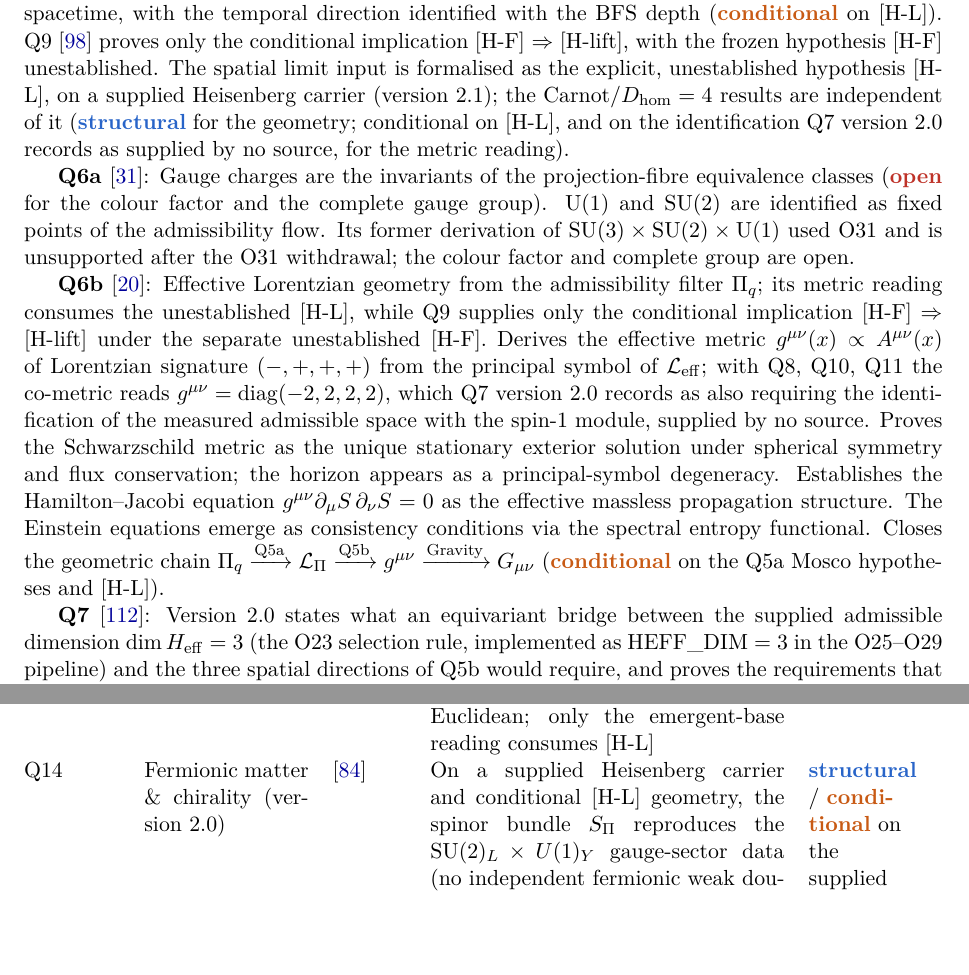
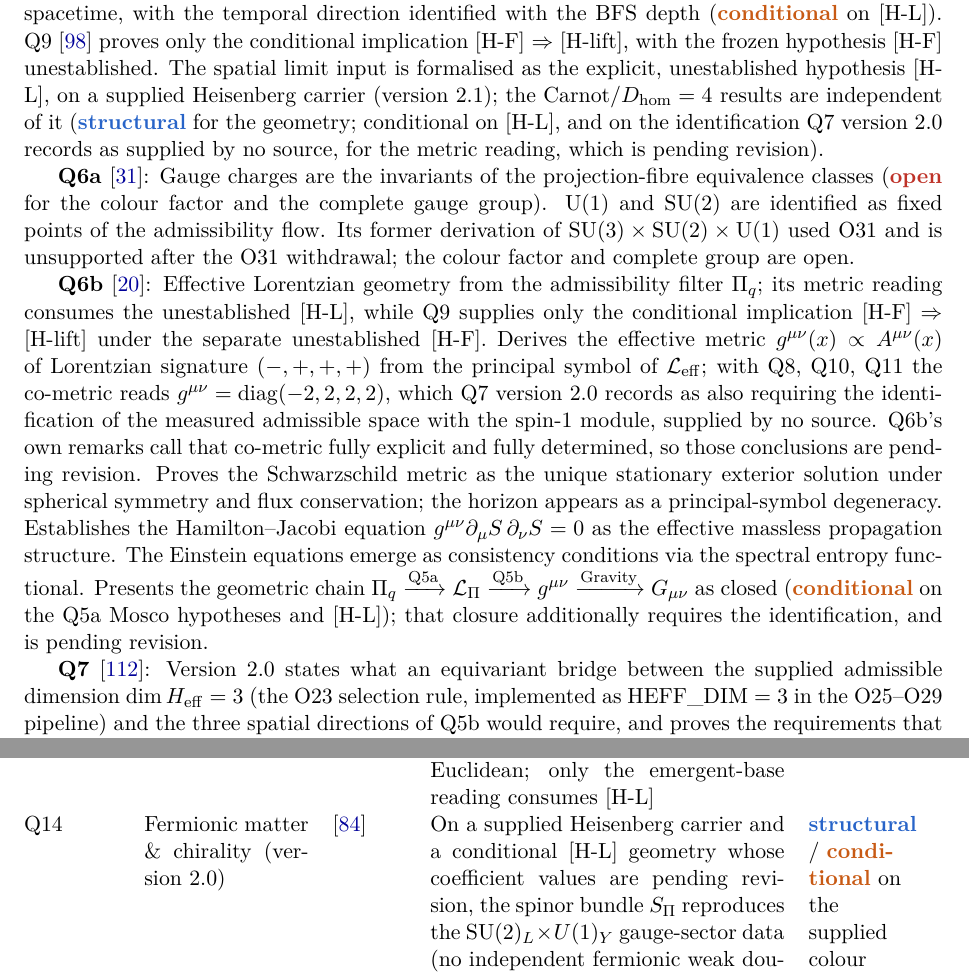
Before and after one commit to Cosmochrony/program, a LaTeX paper (tex/program.tex): two parts of pages 17 and 46 of 79, joined at a grey line, cut so that both start at the same text, the shorter picture padded with empty space. Compiled offline with pdfLaTeX.

Commit message:
Registry round 6: I reported build figures from a build that had failed
The blocking defect was mine and it reached the PDF. I wrote $\su(2)$ in the
restated conjecture; \su is defined in Q7's preamble, not in this one. TeX
dropped the token and page 63 printed "a non-zero(2)-equivariant map" -- the Lie
algebra silently deleted from the sentence the edit existed to state. compile.sh
has set -e and exited 1 on every pass; the "79 pages, no unresolved references,
25 pre-existing overfull boxes" in the previous commit message came from a log
that stops at Step 1/5. I had even seen TeX's recovery line in my own output and
read past it. Fixed to \mathfrak{su}, and every build here is now checked by its
exit code first.

Also:
- the same Q7 annotation, moved above the node in fig:dag last round, was left
  where it was in fig:geom, struck through by the Q7->Q8 edge. Moved and
  re-rendered; both figures verified by looking at the image.
- the Conclusion and the Q10 row's parenthetical still carried the five-item
  pending list where README and zenodo.json now carry seven.
- Q5b's and Q6b's prose carried no marker although their rows do, and Q6b's
  prose still said "Closes the geometric chain" with no caveat at all.
- four graph descriptions were out of sync with their own rows: Q5b, Q6b, and
  the U1 and W1 titles, which asserted "Proved".
- the previous commit message named four sites it had marked; three of them --
  the SG-Note row, the Q14 prose and the Q14 row -- it had not touched, while
  the A4-Note prose it did touch went unmentioned. All four are marked now, with
  the A4-Note row, so the claim is true rather than the message corrected.

compile.sh exit 0, 79 pages, zero undefined control sequences, zero file-line
errors, the 25 pre-existing overfull boxes. Graph copies identical, md5
b43fc8709aeeff094cebf86ce2025879, JavaScript syntax-checked.

Not a release: no deposit, no merge to main.

Co-Authored-By: Claude Opus 5 <noreply@anthropic.com>

```diff
--- a/tex/program.tex
+++ b/tex/program.tex
@@ -1127,7 +1127,7 @@ A Structural Roadmap and Paper Inventory}
     The spatial limit input is formalised as the explicit, unestablished hypothesis [H-L], on a
     supplied Heisenberg carrier (version 2.1); the Carnot/$D_{\mathrm{hom}}=4$ results are independent of it
     (\sstruct{} for the geometry; conditional on [H-L], and on the identification Q7 version~2.0
-    records as supplied by no source, for the metric reading).
+    records as supplied by no source, for the metric reading, which is pending revision).
 
     \textbf{Q6a}~\cite{Beau2026q6a}: Gauge charges are the invariants of the projection-fibre
     equivalence classes (\sopen{} for the colour factor and the complete gauge group).
@@ -1142,16 +1142,18 @@ A Structural Roadmap and Paper Inventory}
     $(-,+,+,+)$ from the principal symbol of $\mathcal{L}_{\mathrm{eff}}$; with Q8, Q10, Q11 the
     co-metric reads $g^{\mu\nu} = \mathrm{diag}(-2,2,2,2)$, which Q7 version~2.0 records as also
     requiring the identification of the measured admissible space with the spin-$1$ module, supplied
-    by no source.
+    by no source. Q6b's own remarks call that co-metric fully explicit and fully determined, so
+    those conclusions are pending revision.
     Proves the Schwarzschild metric as the unique stationary exterior solution under spherical
     symmetry and flux conservation; the horizon appears as a principal-symbol degeneracy.
     Establishes the Hamilton--Jacobi equation $g^{\mu\nu}\partial_\mu S\,\partial_\nu S=0$ as the
     effective massless propagation structure.
     The Einstein equations emerge as consistency conditions via the spectral entropy functional.
-    Closes the geometric chain
+    Presents the geometric chain
     $\Pi_q \xrightarrow{\text{Q5a}} \mathcal{L}_\Pi \xrightarrow{\text{Q5b}} g^{\mu\nu}
-    \xrightarrow{\text{Gravity}} G_{\mu\nu}$
-    (\scond{} on the Q5a Mosco hypotheses and [H-L]).
+    \xrightarrow{\text{Gravity}} G_{\mu\nu}$ as closed
+    (\scond{} on the Q5a Mosco hypotheses and [H-L]); that closure additionally requires the
+    identification, and is pending revision.
 
     \textbf{Q7}~\cite{Beau2026q7}: Version~2.0 states what an equivariant bridge between the
     supplied admissible dimension $\dim H_{\mathrm{eff}} = 3$ (the O23 selection rule, implemented
@@ -3007,7 +3010,8 @@ A Structural Roadmap and Paper Inventory}
       Euclidean; only the emergent-base reading consumes [H-L] &
       \scond{} on the matched coefficients and, for the emergent-base reading, on [H-L] \\[3pt]
       Q14 & Fermionic matter \& chirality (version 2.0) & \cite{Beau2026q14} &
-      On a supplied Heisenberg carrier and conditional [H-L] geometry, the spinor bundle $S_\Pi$
+      On a supplied Heisenberg carrier and a conditional [H-L] geometry whose coefficient values are
+      pending revision, the spinor bundle $S_\Pi$
       reproduces the $\SU(2)_L \times U(1)_Y$ gauge-sector
       data (no independent fermionic weak doublet: NSR-Note);
       projected Dirac endomorphism $E_\Pi$ enforces $V{-}A$ chirality via the spinorial BI parity lift (proved);
```
Also changed, not shown: tex/program.tex (21 more changed lines), 1 other file.
